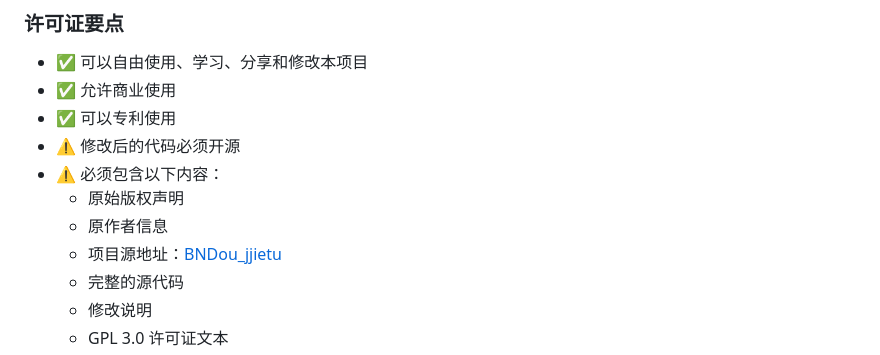
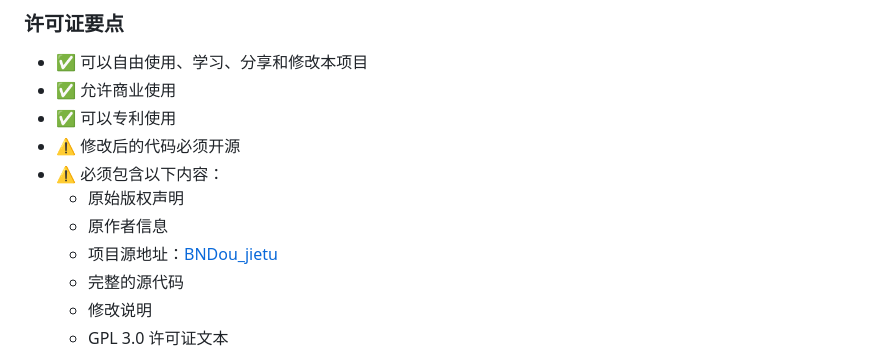
Before and after one commit to BNDou/ToolsBox, a Markdown page: jietu/README.md, the part around the change. Rendered like a GitHub page.

```diff
--- a/jietu/README.md
+++ b/jietu/README.md
@@ -283,7 +283,7 @@ jietu/
 - ⚠️ 必须包含以下内容：
   - 原始版权声明
   - 原作者信息
-  - 项目源地址：[BNDou_jjietu](https://github.com/BNDou/ToolsBox/tree/main/jjietu)
+  - 项目源地址：[BNDou_jietu](https://github.com/BNDou/ToolsBox/tree/main/jietu)
   - 完整的源代码
   - 修改说明
   - GPL 3.0 许可证文本
```
